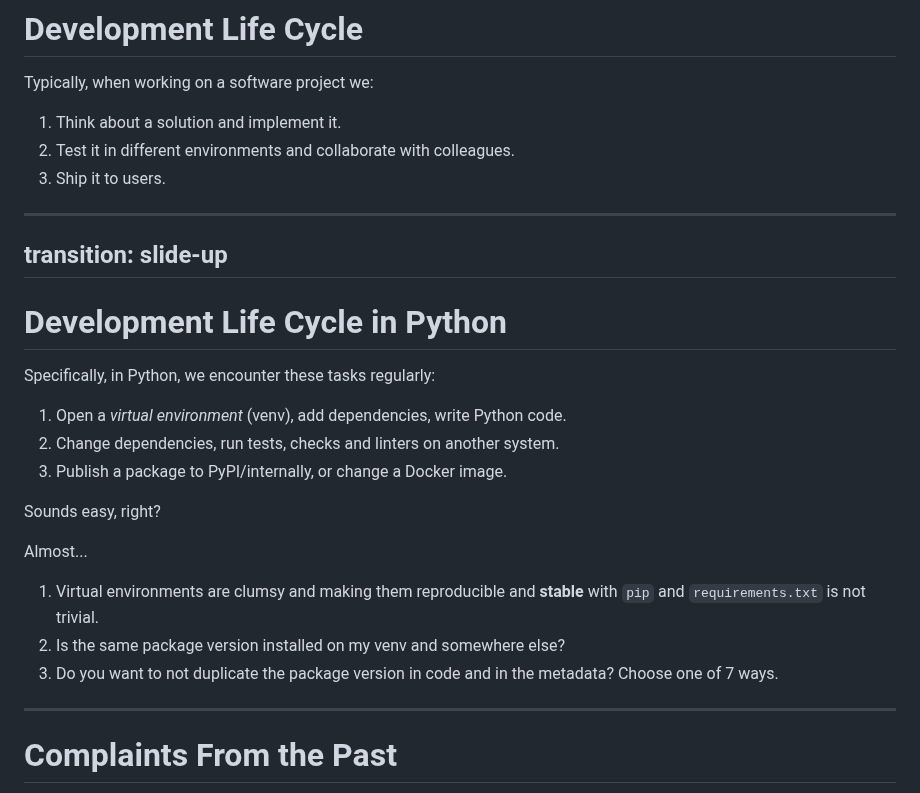
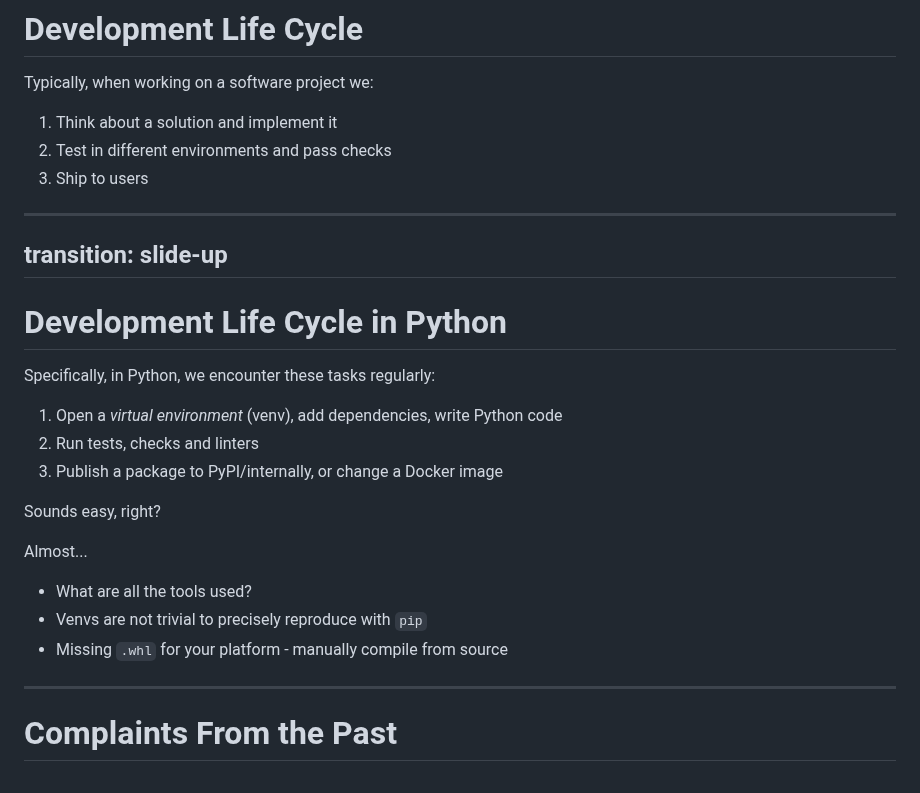
Before and after one commit to jond01/pycon-il-23, a Markdown page: slides.md, the part around the change. Drawn GitHub-style.

Commit message:
Rephrase more intro parts

```diff
--- a/slides.md
+++ b/slides.md
@@ -100,9 +100,9 @@ transition: fade
 
 Typically, when working on a software project we:
 
-1. Think about a solution and implement it.
-2. Test it in different environments and collaborate with colleagues.
-3. Ship it to users.
+1. Think about a solution and implement it
+2. Test in different environments and pass checks
+3. Ship to users
 
 ---
 transition: slide-up
@@ -112,9 +112,9 @@ transition: slide-up
 
 Specifically, in Python, we encounter these tasks regularly:
 
-1. Open a *virtual environment* (venv), add dependencies, write Python code.
-2. Change dependencies, run tests, checks and linters on another system.
-3. Publish a package to PyPI/internally, or change a Docker image.
+1. Open a *virtual environment* (venv), add dependencies, write Python code
+2. Run tests, checks and linters
+3. Publish a package to PyPI/internally, or change a Docker image
 
 <v-click>
 
@@ -122,9 +122,9 @@ Sounds easy, right?
 
 Almost...
 
-1. Virtual environments are clumsy and making them reproducible and **stable** with `pip` and `requirements.txt` is not trivial.
-2. Is the same package version installed on my venv and somewhere else?
-3. Do you want to not duplicate the package version in code and in the metadata? Choose one of 7 ways.
+- What are all the tools used?
+- Venvs are not trivial to precisely reproduce with `pip`
+- Missing `.whl` for your platform - manually compile from source
 
 </v-click>
 
```
